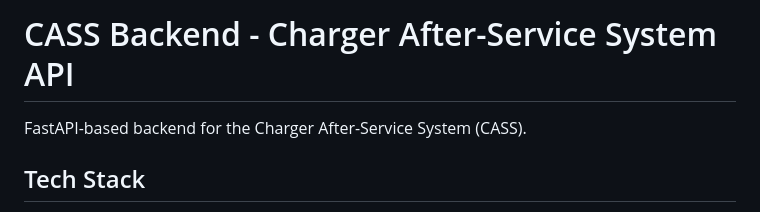
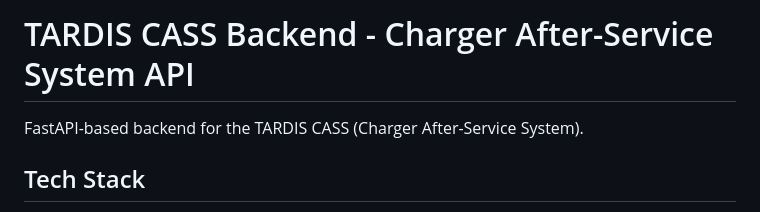
Before and after one commit to crom592/cass-backend, a Markdown page: README.md, the part around the change. GitHub-like rendering.

Commit message:
Rebrand to TARDIS CASS

```diff
--- a/README.md
+++ b/README.md
@@ -1,6 +1,6 @@
-# CASS Backend - Charger After-Service System API
+# TARDIS CASS Backend - Charger After-Service System API
 
-FastAPI-based backend for the Charger After-Service System (CASS).
+FastAPI-based backend for the TARDIS CASS (Charger After-Service System).
 
 ## Tech Stack
 
```
